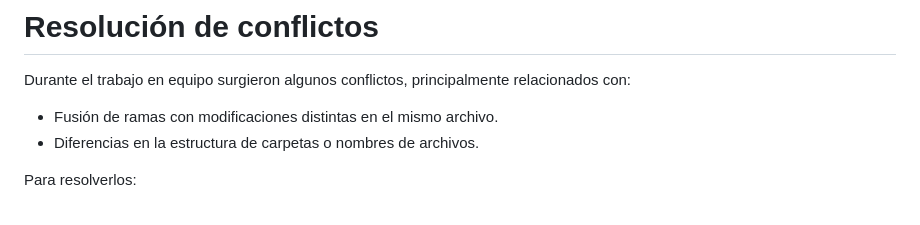
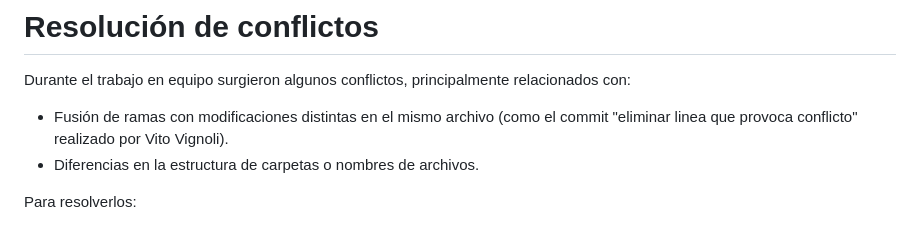
Before and after one commit to aldu1108/TPfinalPP, a Markdown page: README.md, the part around the change. Rendered like a GitHub page.

Commit message:
modificación del README.md

```diff
--- a/README.md
+++ b/README.md
@@ -33,7 +33,7 @@ El equipo está conformado por cuatro integrantes, cada uno con un rol definido
 # Resolución de conflictos
 
 Durante el trabajo en equipo surgieron algunos conflictos, principalmente relacionados con:
-- Fusión de ramas con modificaciones distintas en el mismo archivo.
+- Fusión de ramas con modificaciones distintas en el mismo archivo (como el commit "eliminar linea que provoca conflicto" realizado por Vito Vignoli).
 - Diferencias en la estructura de carpetas o nombres de archivos.
 
 Para resolverlos:
```
